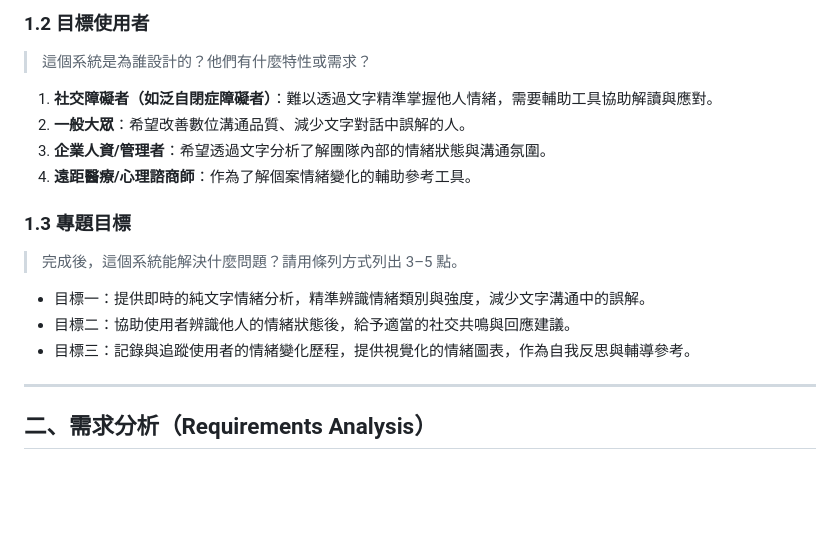
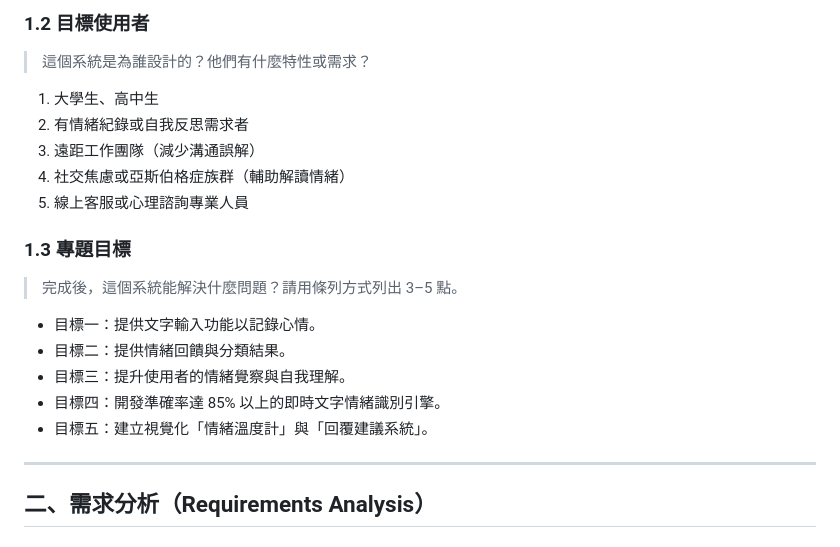
Before and after one commit to zixunyyy/1142-final-project-report, a Markdown page: report1_主題報告.md, the part around the change. GitHub-like rendering; blank space fills up the shorter version.

Commit message:
docs: update target users and project objectives

```diff
--- a/report1_主題報告.md
+++ b/report1_主題報告.md
@@ -28,18 +28,21 @@
 
 > 這個系統是為誰設計的？他們有什麼特性或需求？
 
-1. **社交障礙者（如泛自閉症障礙者）**：難以透過文字精準掌握他人情緒，需要輔助工具協助解讀與應對。
-2. **一般大眾**：希望改善數位溝通品質、減少文字對話中誤解的人。
-3. **企業人資/管理者**：希望透過文字分析了解團隊內部的情緒狀態與溝通氛圍。
-4. **遠距醫療/心理諮商師**：作為了解個案情緒變化的輔助參考工具。
+1. 大學生、高中生
+2. 有情緒紀錄或自我反思需求者
+3. 遠距工作團隊（減少溝通誤解）
+4. 社交焦慮或亞斯伯格症族群（輔助解讀情緒）
+5. 線上客服或心理諮詢專業人員
 
 ### 1.3 專題目標
 
 > 完成後，這個系統能解決什麼問題？請用條列方式列出 3–5 點。
 
-- 目標一：提供即時的純文字情緒分析，精準辨識情緒類別與強度，減少文字溝通中的誤解。
-- 目標二：協助使用者辨識他人的情緒狀態後，給予適當的社交共鳴與回應建議。
-- 目標三：記錄與追蹤使用者的情緒變化歷程，提供視覺化的情緒圖表，作為自我反思與輔導參考。
+- 目標一：提供文字輸入功能以記錄心情。
+- 目標二：提供情緒回饋與分類結果。
+- 目標三：提升使用者的情緒覺察與自我理解。
+- 目標四：開發準確率達 85% 以上的即時文字情緒識別引擎。
+- 目標五：建立視覺化「情緒溫度計」與「回覆建議系統」。
 
 ---
 
```
Also changed, not shown: docs/PRD.md (+5 -4 lines).
